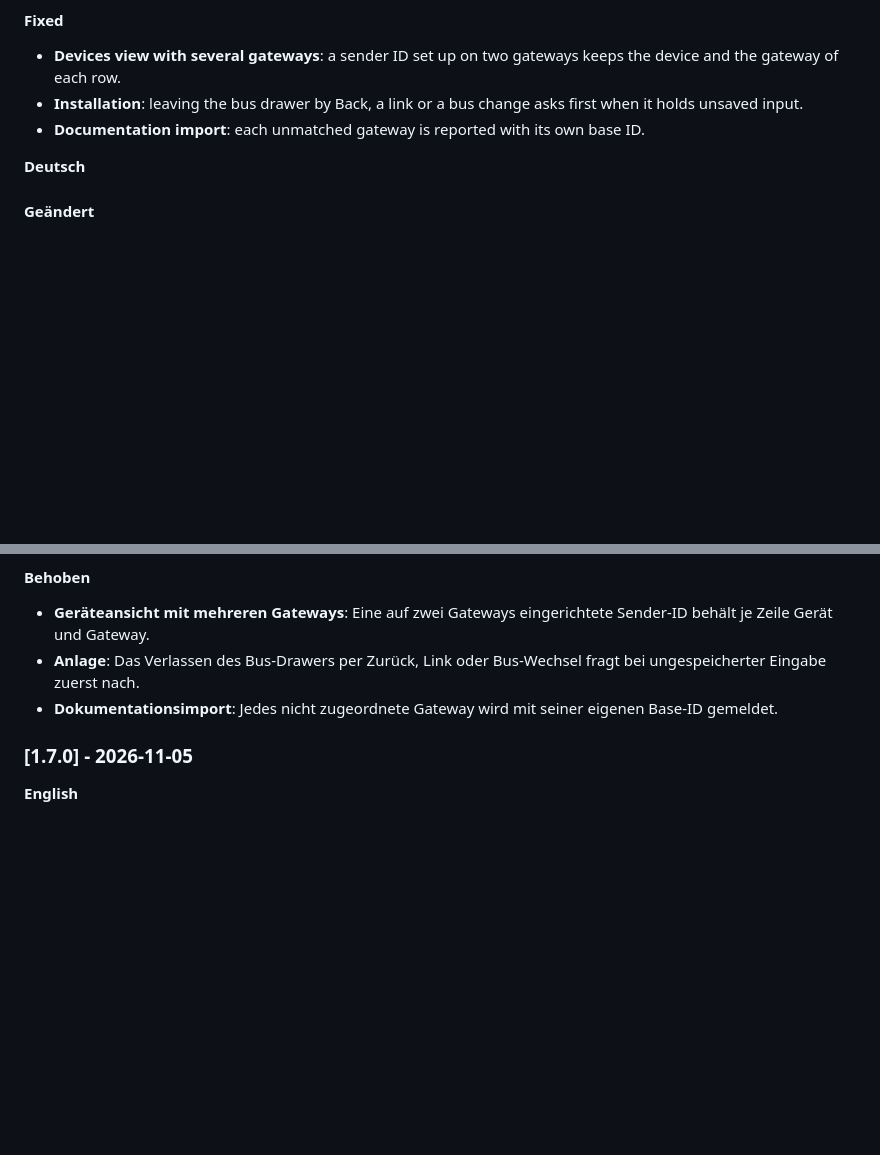
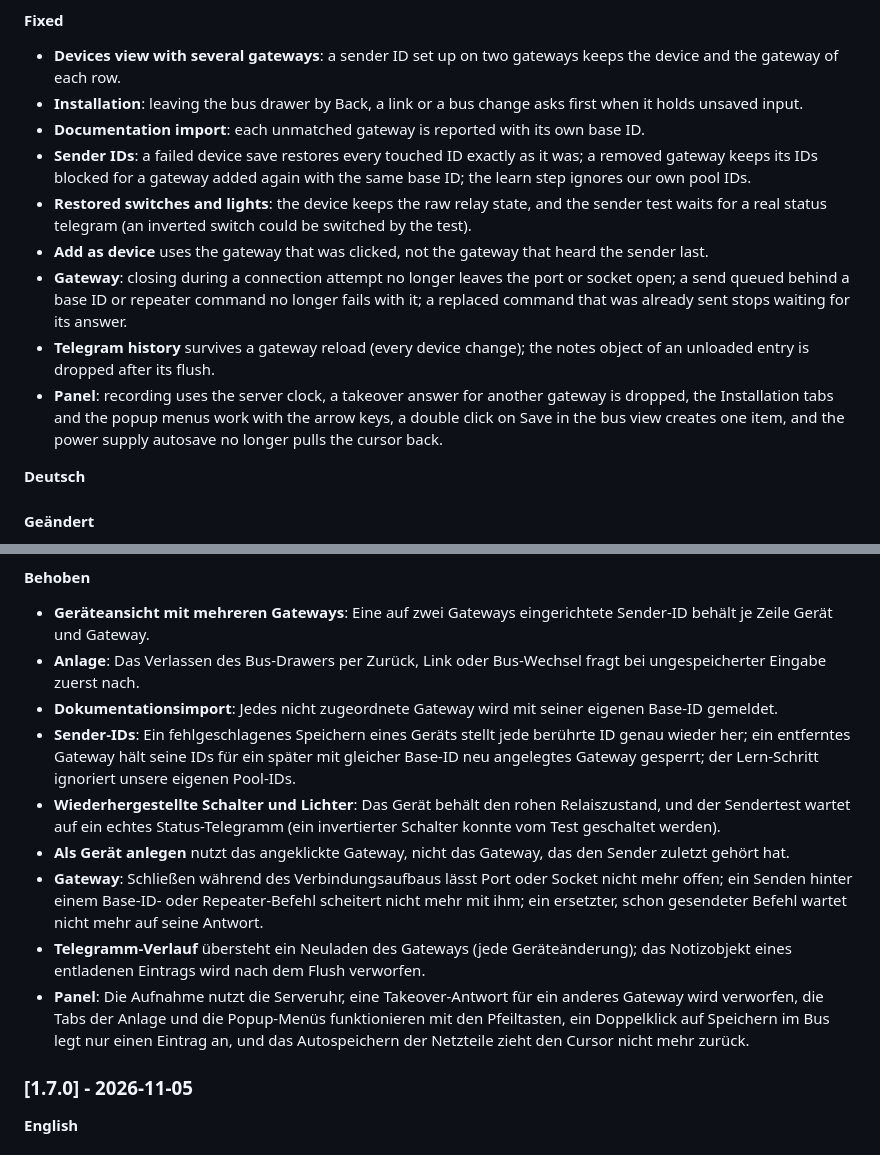
Before and after one commit to bertel2020/HA-Enocean-Eltako, a Markdown page: CHANGELOG.md, 2 parts joined by grey strips. Drawn GitHub-style; blank space fills up the shorter version.

Commit message:
Changelog: fixes from the code review

```diff
--- a/CHANGELOG.md
+++ b/CHANGELOG.md
@@ -19,6 +19,12 @@ has an English and a German part. The format follows [Keep a Changelog](https://
 - **Devices view with several gateways**: a sender ID set up on two gateways keeps the device and the gateway of each row.
 - **Installation**: leaving the bus drawer by Back, a link or a bus change asks first when it holds unsaved input.
 - **Documentation import**: each unmatched gateway is reported with its own base ID.
+- **Sender IDs**: a failed device save restores every touched ID exactly as it was; a removed gateway keeps its IDs blocked for a gateway added again with the same base ID; the learn step ignores our own pool IDs.
+- **Restored switches and lights**: the device keeps the raw relay state, and the sender test waits for a real status telegram (an inverted switch could be switched by the test).
+- **Add as device** uses the gateway that was clicked, not the gateway that heard the sender last.
+- **Gateway**: closing during a connection attempt no longer leaves the port or socket open; a send queued behind a base ID or repeater command no longer fails with it; a replaced command that was already sent stops waiting for its answer.
+- **Telegram history** survives a gateway reload (every device change); the notes object of an unloaded entry is dropped after its flush.
+- **Panel**: recording uses the server clock, a takeover answer for another gateway is dropped, the Installation tabs and the popup menus work with the arrow keys, a double click on Save in the bus view creates one item, and the power supply autosave no longer pulls the cursor back.
 
 **Deutsch**
 
@@ -33,6 +39,12 @@ has an English and a German part. The format follows [Keep a Changelog](https://
 - **Geräteansicht mit mehreren Gateways**: Eine auf zwei Gateways eingerichtete Sender-ID behält je Zeile Gerät und Gateway.
 - **Anlage**: Das Verlassen des Bus-Drawers per Zurück, Link oder Bus-Wechsel fragt bei ungespeicherter Eingabe zuerst nach.
 - **Dokumentationsimport**: Jedes nicht zugeordnete Gateway wird mit seiner eigenen Base-ID gemeldet.
+- **Sender-IDs**: Ein fehlgeschlagenes Speichern eines Geräts stellt jede berührte ID genau wieder her; ein entferntes Gateway hält seine IDs für ein später mit gleicher Base-ID neu angelegtes Gateway gesperrt; der Lern-Schritt ignoriert unsere eigenen Pool-IDs.
+- **Wiederhergestellte Schalter und Lichter**: Das Gerät behält den rohen Relaiszustand, und der Sendertest wartet auf ein echtes Status-Telegramm (ein invertierter Schalter konnte vom Test geschaltet werden).
+- **Als Gerät anlegen** nutzt das angeklickte Gateway, nicht das Gateway, das den Sender zuletzt gehört hat.
+- **Gateway**: Schließen während des Verbindungsaufbaus lässt Port oder Socket nicht mehr offen; ein Senden hinter einem Base-ID- oder Repeater-Befehl scheitert nicht mehr mit ihm; ein ersetzter, schon gesendeter Befehl wartet nicht mehr auf seine Antwort.
+- **Telegramm-Verlauf** übersteht ein Neuladen des Gateways (jede Geräteänderung); das Notizobjekt eines entladenen Eintrags wird nach dem Flush verworfen.
+- **Panel**: Die Aufnahme nutzt die Serveruhr, eine Takeover-Antwort für ein anderes Gateway wird verworfen, die Tabs der Anlage und die Popup-Menüs funktionieren mit den Pfeiltasten, ein Doppelklick auf Speichern im Bus legt nur einen Eintrag an, und das Autospeichern der Netzteile zieht den Cursor nicht mehr zurück.
 
 ### [1.7.0] - 2026-11-05
 
```
